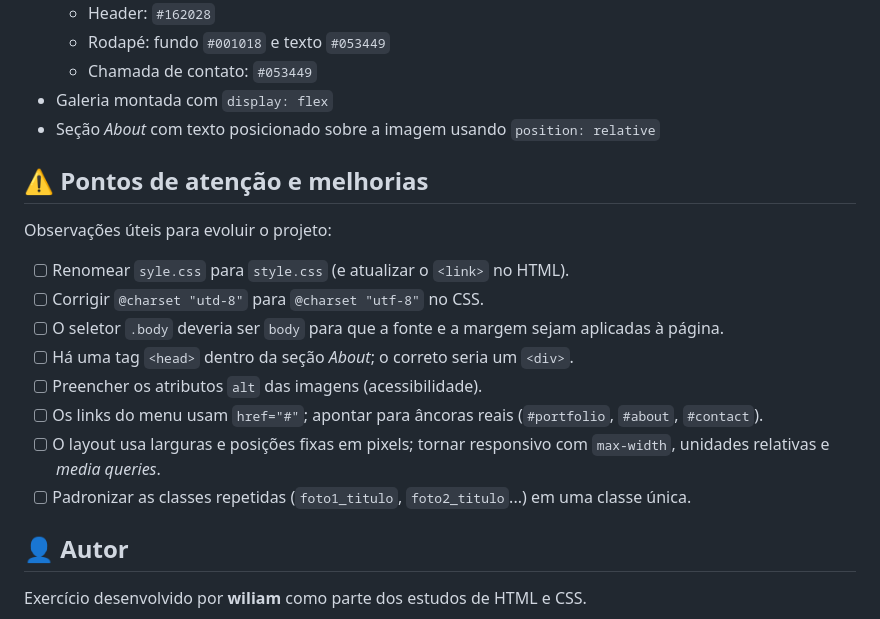
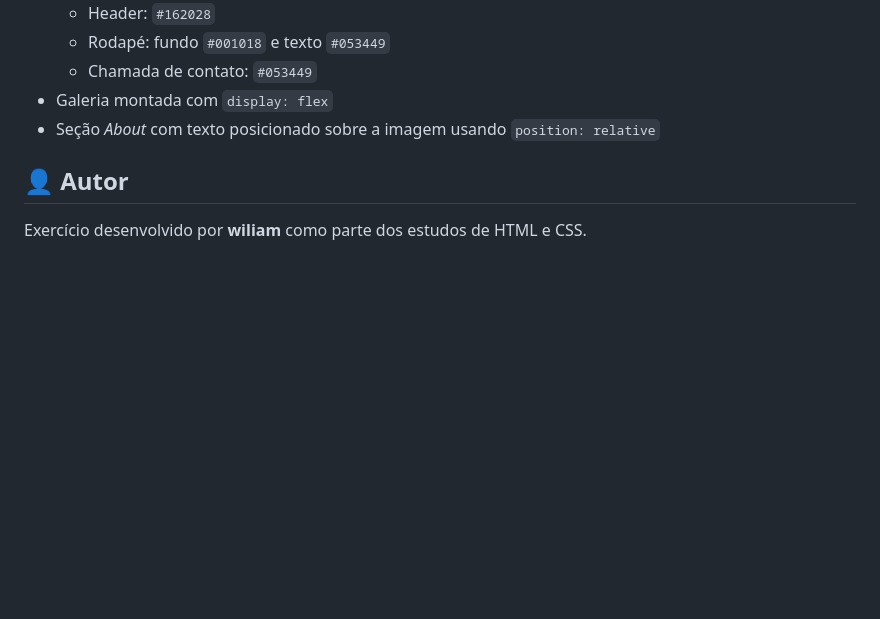
Before and after one commit to wiliamDesigner/Exercicio-Fashion, a Markdown page: README.md, the part around the change. Drawn GitHub-style; blank space fills up the shorter version.

Commit message:
Remove improvement suggestions from README
Removed section on points of attention and improvements.

```diff
--- a/README.md
+++ b/README.md
@@ -71,19 +71,6 @@ Não há dependências nem etapa de build.
 - Galeria montada com `display: flex`
 - Seção *About* com texto posicionado sobre a imagem usando `position: relative`
 
-## ⚠️ Pontos de atenção e melhorias
-
-Observações úteis para evoluir o projeto:
-
-- [ ] Renomear `syle.css` para `style.css` (e atualizar o `<link>` no HTML).
-- [ ] Corrigir `@charset "utd-8"` para `@charset "utf-8"` no CSS.
-- [ ] O seletor `.body` deveria ser `body` para que a fonte e a margem sejam aplicadas à página.
-- [ ] Há uma tag `<head>` dentro da seção *About*; o correto seria um `<div>`.
-- [ ] Preencher os atributos `alt` das imagens (acessibilidade).
-- [ ] Os links do menu usam `href="#"`; apontar para âncoras reais (`#portfolio`, `#about`, `#contact`).
-- [ ] O layout usa larguras e posições fixas em pixels; tornar responsivo com `max-width`, unidades relativas e *media queries*.
-- [ ] Padronizar as classes repetidas (`foto1_titulo`, `foto2_titulo`...) em uma classe única.
-
 ## 👤 Autor
 
 Exercício desenvolvido por **wiliam** como parte dos estudos de HTML e CSS.
```
